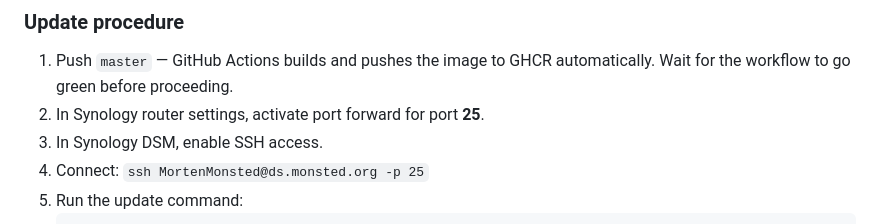
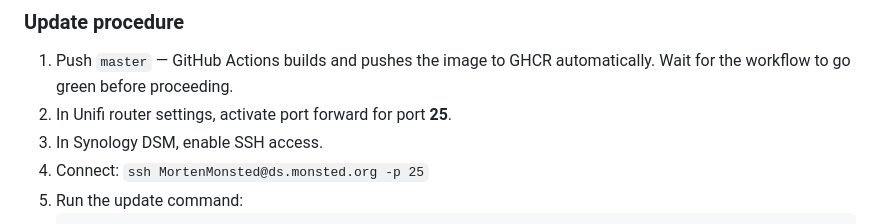
Before and after one commit to djoike/Tesla-Lyrics, a Markdown page: AGENTS.md, the part around the change. Drawn GitHub-style.

Commit message:
docs: correct router brand to Unifi in deployment procedure

```diff
--- a/AGENTS.md
+++ b/AGENTS.md
@@ -76,7 +76,7 @@ The app runs on **port 5011** (set via `PORT` env var, default `5011`).
 ### Update procedure
 
 1. Push `master` — GitHub Actions builds and pushes the image to GHCR automatically. Wait for the workflow to go green before proceeding.
-2. In Synology router settings, activate port forward for port **25**.
+2. In Unifi router settings, activate port forward for port **25**.
 3. In Synology DSM, enable SSH access.
 4. Connect: `ssh MortenMonsted@ds.monsted.org -p 25`
 5. Run the update command:
```
